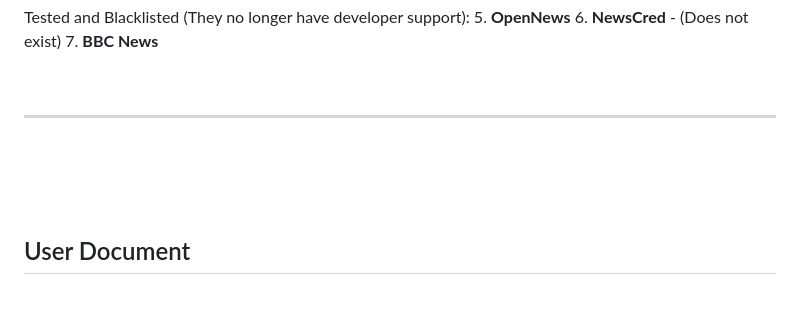
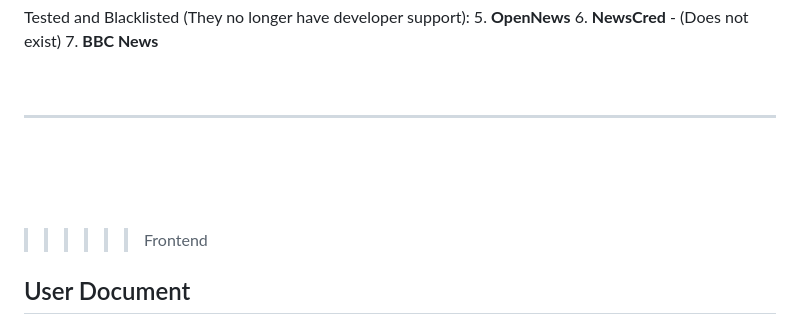
Before and after one commit to tanvirs2/laravel_react_docker, a Markdown page: README.md, the part around the change. Drawn GitHub-style; blank space fills up the shorter version.

Commit message:
no message

```diff
--- a/README.md
+++ b/README.md
@@ -103,7 +103,7 @@ Tested and Blacklisted (They no longer have developer support):
 
 <br/><br/><br/>
 
->>>>>>
+>>>>>>Frontend
 
 ## User Document
 
```
